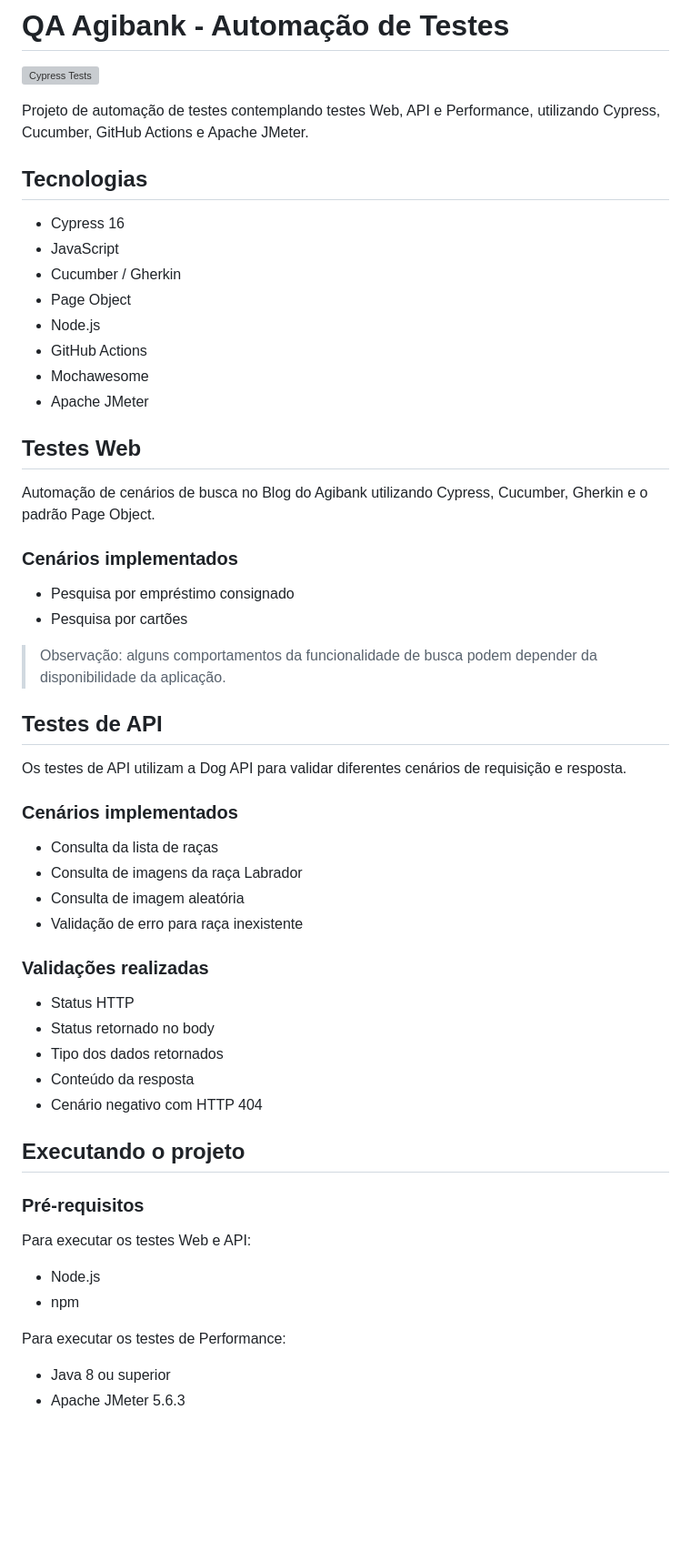
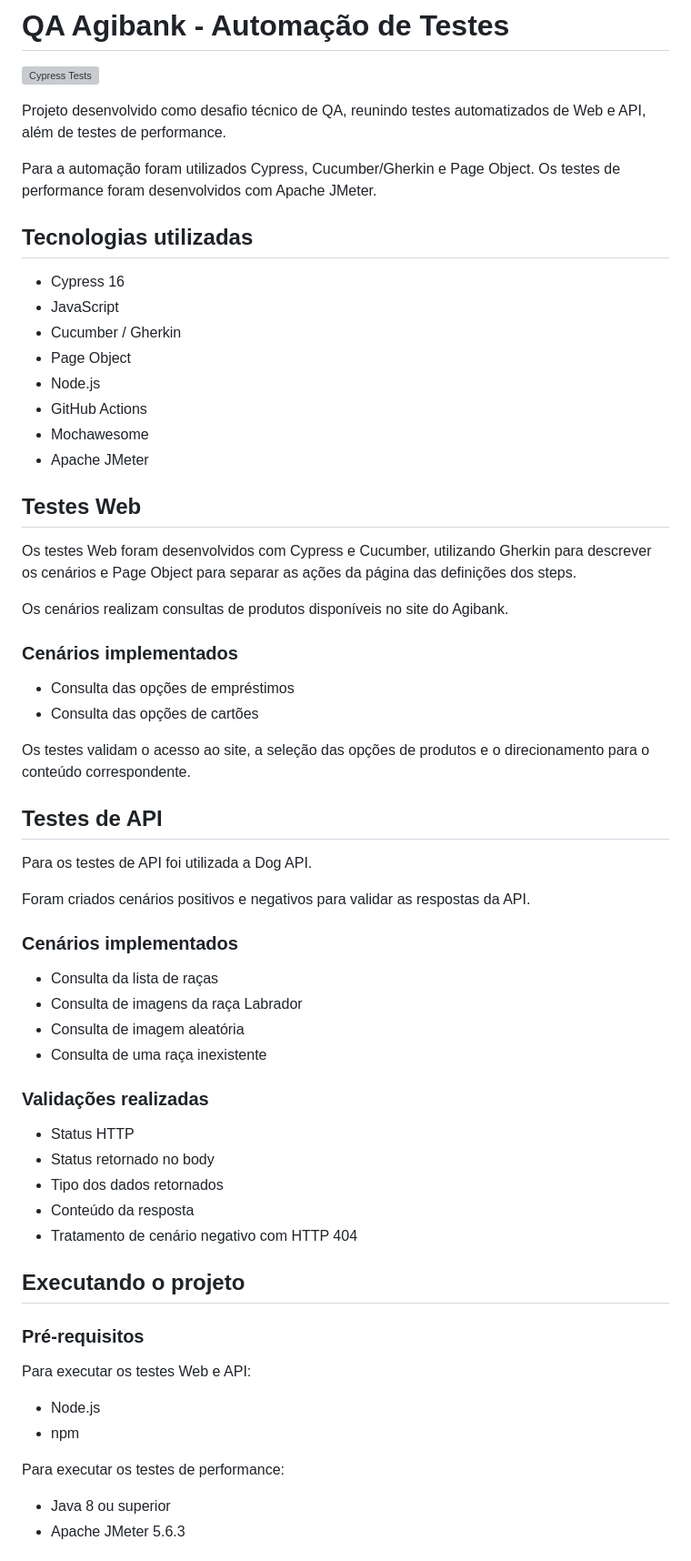
Before and after one commit to DSporto/qa-agibank, a Markdown page: README.md, the part around one of its changes. Shown at 91% size. Drawn GitHub-style; blank space fills up the shorter version; grey boxes are pictures that could not be loaded.

```diff
--- a/README.md
+++ b/README.md
@@ -2,9 +2,11 @@
 
 ![Cypress Tests](https://github.com/DSporto/qa-agibank/actions/workflows/cypress.yml/badge.svg)
 
-Projeto de automação de testes contemplando testes Web, API e Performance, utilizando Cypress, Cucumber, GitHub Actions e Apache JMeter.
+Projeto desenvolvido como desafio técnico de QA, reunindo testes automatizados de Web e API, além de testes de performance.
 
-## Tecnologias
+Para a automação foram utilizados Cypress, Cucumber/Gherkin e Page Object. Os testes de performance foram desenvolvidos com Apache JMeter.
+
+## Tecnologias utilizadas
 
 - Cypress 16
 - JavaScript
@@ -17,25 +19,29 @@ Projeto de automação de testes contemplando testes Web, API e Performance, uti
 
 ## Testes Web
 
-Automação de cenários de busca no Blog do Agibank utilizando Cypress, Cucumber, Gherkin e o padrão Page Object.
+Os testes Web foram desenvolvidos com Cypress e Cucumber, utilizando Gherkin para descrever os cenários e Page Object para separar as ações da página das definições dos steps.
+
+Os cenários realizam consultas de produtos disponíveis no site do Agibank.
 
 ### Cenários implementados
 
-- Pesquisa por empréstimo consignado
-- Pesquisa por cartões
+- Consulta das opções de empréstimos
+- Consulta das opções de cartões
 
-> Observação: alguns comportamentos da funcionalidade de busca podem depender da disponibilidade da aplicação.
+Os testes validam o acesso ao site, a seleção das opções de produtos e o direcionamento para o conteúdo correspondente.
 
 ## Testes de API
 
-Os testes de API utilizam a Dog API para validar diferentes cenários de requisição e resposta.
+Para os testes de API foi utilizada a Dog API.
+
+Foram criados cenários positivos e negativos para validar as respostas da API.
 
 ### Cenários implementados
 
 - Consulta da lista de raças
 - Consulta de imagens da raça Labrador
 - Consulta de imagem aleatória
-- Validação de erro para raça inexistente
+- Consulta de uma raça inexistente
 
 ### Validações realizadas
 
@@ -43,7 +49,7 @@ Os testes de API utilizam a Dog API para validar diferentes cenários de requisi
 - Status retornado no body
 - Tipo dos dados retornados
 - Conteúdo da resposta
-- Cenário negativo com HTTP 404
+- Tratamento de cenário negativo com HTTP 404
 
 ## Executando o projeto
 
@@ -54,7 +60,7 @@ Para executar os testes Web e API:
 - Node.js
 - npm
 
-Para executar os testes de Performance:
+Para executar os testes de performance:
 
 - Java 8 ou superior
 - Apache JMeter 5.6.3
```
Also changed, not shown: other parts of README.md (+27 -29 lines).
